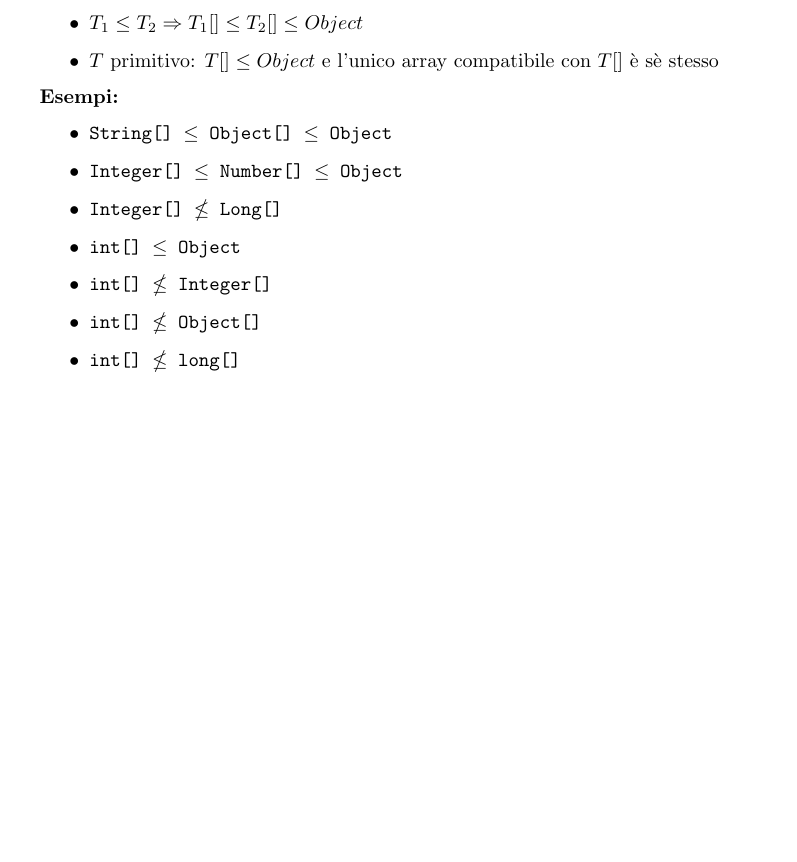
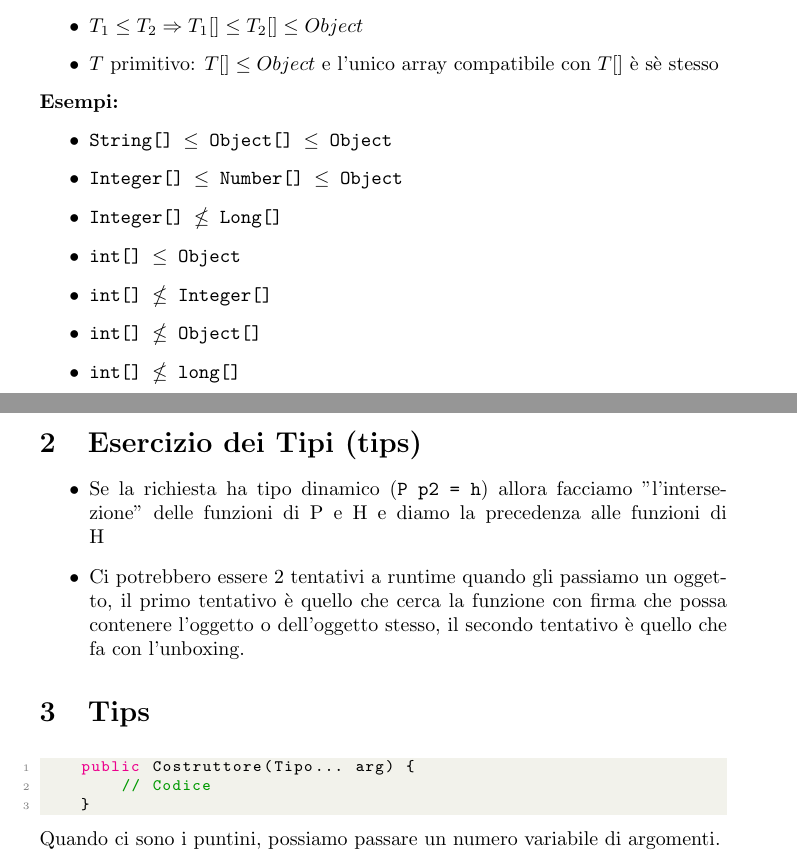
Before and after one commit to GekkeijuITA/LPO, a LaTeX document (Java/Java.tex): part of the page before the commit and two parts of pages 1 and 2 of 2 after it, the two joined at a grey line, cut so that both start at the same text, the shorter picture padded with empty space. Compiled offline with pdfLaTeX.

Commit message:
Una tip di java

```diff
--- a/Java/Java.tex
+++ b/Java/Java.tex
@@ -3,6 +3,34 @@
 \usepackage{tikz, tikz-qtree}
 \usepackage{amsmath}
 \usepackage{amssymb}
+\usepackage{listings}
+\usepackage{xcolor}
+
+\definecolor{codegreen}{rgb}{0,0.6,0}
+\definecolor{codegray}{rgb}{0.5,0.5,0.5}
+\definecolor{codepurple}{rgb}{0.58,0,0.82}
+\definecolor{backcolour}{rgb}{0.95,0.95,0.92}
+
+\lstdefinestyle{mystyle}{
+    backgroundcolor=\color{backcolour},
+    commentstyle=\color{codegreen},
+    keywordstyle=\color{magenta},
+    numberstyle=\tiny\color{codegray},
+    stringstyle=\color{codepurple},
+    basicstyle=\ttfamily\footnotesize,
+    breakatwhitespace=false,
+    breaklines=true,
+    captionpos=b,
+    keepspaces=true,
+    numbers=left,
+    numbersep=5pt,
+    showspaces=false,
+    showstringspaces=false,
+    showtabs=false,
+    tabsize=2
+}
+
+\lstset{style=mystyle}
 
 \title{Java}
 \author{}
@@ -32,4 +60,16 @@ $T_{1} \text{ e } T_{2}$ sono due tipi:
     \item \texttt{int[] $\nleq$ Object[]}
     \item \texttt{int[] $\nleq$ long[]}
 \end{itemize}
+\section{Esercizio dei Tipi (tips)}
+\begin{itemize}
+    \item Se la richiesta ha tipo dinamico (\texttt{P p2 = h}) allora facciamo "l'intersezione" delle funzioni di P e H e diamo la precedenza alle funzioni di H
+    \item Ci potrebbero essere 2 tentativi a runtime quando gli passiamo un oggetto, il primo tentativo è quello che cerca la funzione con firma che possa contenere l'oggetto o dell'oggetto stesso, il secondo tentativo è quello che fa con l'unboxing.
+\end{itemize}
+\section{Tips}
+\begin{lstlisting}[language=Java]
+    public Costruttore(Tipo... arg) {
+        // Codice
+    }
+\end{lstlisting}
+Quando ci sono i puntini, possiamo passare un numero variabile di argomenti.
 \end{document}
```
Also changed, not shown: Java/Java.pdf.
